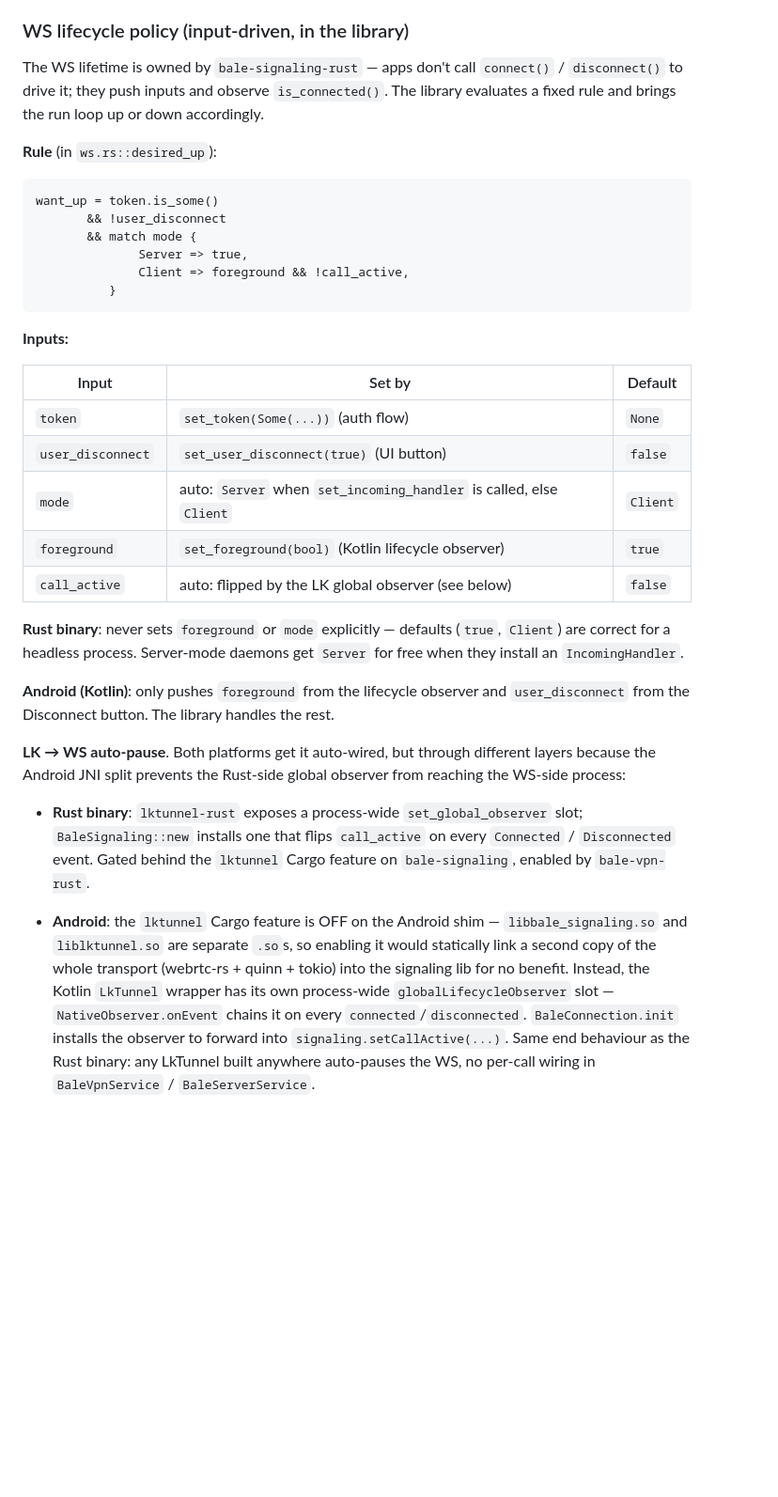
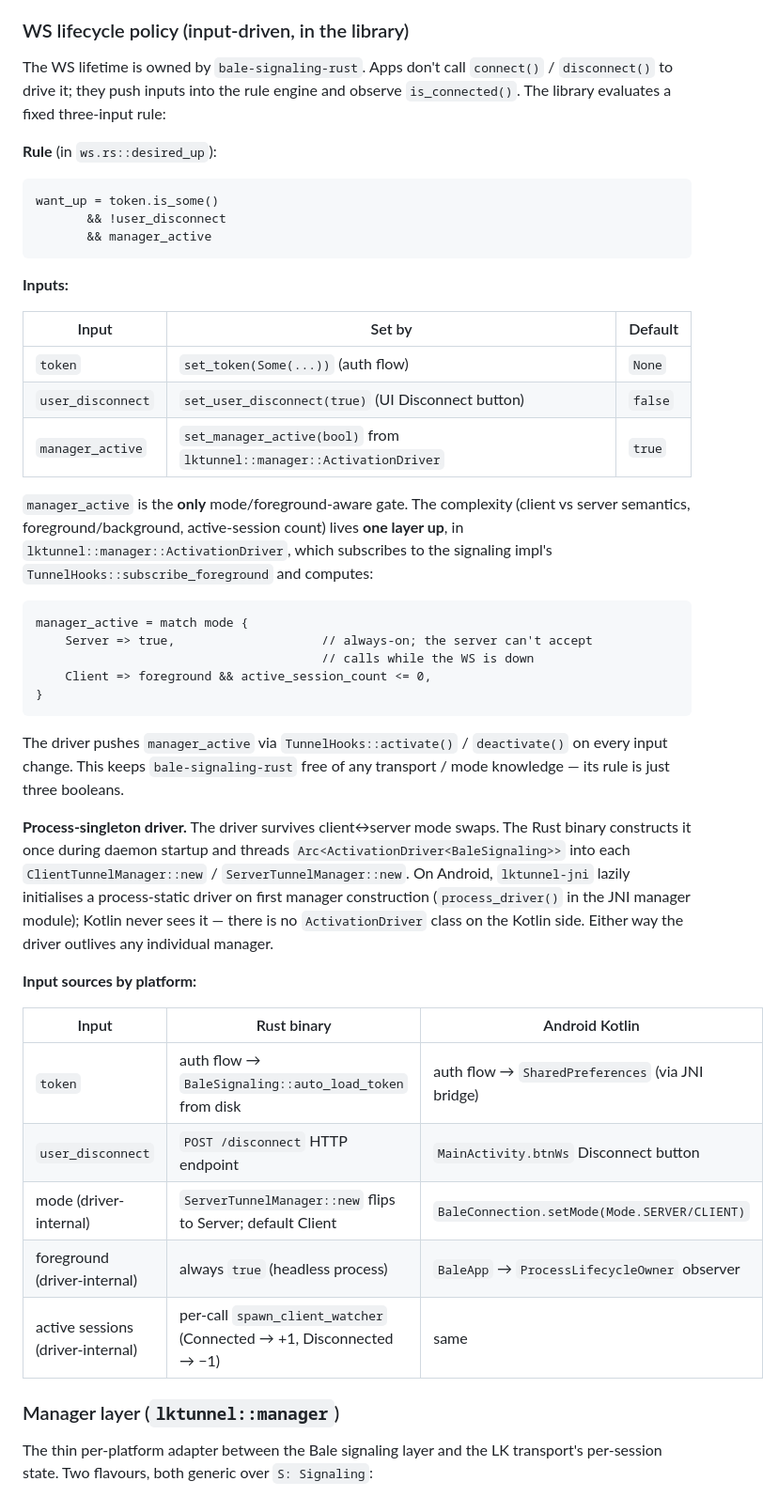
Before and after one commit to bI4ckb34rd/BaleVPN, a Markdown page: docs/architecture.md, the part around one of its changes. Shown at 94% size. Drawn GitHub-style; blank space fills up the shorter version.

````diff
--- a/docs/architecture.md
+++ b/docs/architecture.md
@@ -107,35 +113,49 @@ Each call gets its own `rtc::Engine` (LiveKit's two-PeerConnection model — pub
 
 ### WS lifecycle policy (input-driven, in the library)
 
-The WS lifetime is owned by `bale-signaling-rust` — apps don't call `connect()` / `disconnect()` to drive it; they push inputs and observe `is_connected()`. The library evaluates a fixed rule and brings the run loop up or down accordingly.
+The WS lifetime is owned by `bale-signaling-rust`. Apps don't call `connect()` / `disconnect()` to drive it; they push inputs into the rule engine and observe `is_connected()`. The library evaluates a fixed three-input rule:
 
 **Rule** (in `ws.rs::desired_up`):
 
 ```
 want_up = token.is_some()
        && !user_disconnect
-       && match mode {
-              Server => true,
-              Client => foreground && !call_active,
-          }
+       && manager_active
 ```
 
 **Inputs:**
 
-| Input             | Set by                                 | Default     |
-|-------------------|----------------------------------------|-------------|
-| `token`           | `set_token(Some(...))` (auth flow)     | `None`      |
-| `user_disconnect` | `set_user_disconnect(true)` (UI button)| `false`     |
-| `mode`            | auto: `Server` when `set_incoming_handler` is called, else `Client` | `Client` |
-| `foreground`      | `set_foreground(bool)` (Kotlin lifecycle observer) | `true` |
-| `call_active`     | auto: flipped by the LK global observer (see below) | `false` |
+| Input             | Set by                                                       | Default |
+|-------------------|--------------------------------------------------------------|---------|
+| `token`           | `set_token(Some(...))` (auth flow)                           | `None`  |
+| `user_disconnect` | `set_user_disconnect(true)` (UI Disconnect button)           | `false` |
+| `manager_active`  | `set_manager_active(bool)` from `lktunnel::manager::ActivationDriver` | `true` |
 
-**Rust binary**: never sets `foreground` or `mode` explicitly — defaults (`true`, `Client`) are correct for a headless process. Server-mode daemons get `Server` for free when they install an `IncomingHandler`.
+`manager_active` is the **only** mode/foreground-aware gate. The complexity (client vs server semantics, foreground/background, active-session count) lives **one layer up**, in `lktunnel::manager::ActivationDriver`, which subscribes to the signaling impl's `TunnelHooks::subscribe_foreground` and computes:
 
-**Android (Kotlin)**: only pushes `foreground` from the lifecycle observer and `user_disconnect` from the Disconnect button. The library handles the rest.
+```
+manager_active = match mode {
+    Server => true,                    // always-on; the server can't accept
+                                       // calls while the WS is down
+    Client => foreground && active_session_count <= 0,
+}
+```
 
-**LK → WS auto-pause**. Both platforms get it auto-wired, but through different layers because the Android JNI split prevents the Rust-side global observer from reaching the WS-side process:
+The driver pushes `manager_active` via `TunnelHooks::activate()` / `deactivate()` on every input change. This keeps `bale-signaling-rust` free of any transport / mode knowledge — its rule is just three booleans.
 
-- **Rust binary**: `lktunnel-rust` exposes a process-wide `set_global_observer` slot; `BaleSignaling::new` installs one that flips `call_active` on every `Connected` / `Disconnected` event. Gated behind the `lktunnel` Cargo feature on `bale-signaling`, enabled by `bale-vpn-rust`.
+**Process-singleton driver.** The driver survives client↔server mode swaps. The Rust binary constructs it once during daemon startup and threads `Arc<ActivationDriver<BaleSignaling>>` into each `ClientTunnelManager::new` / `ServerTunnelManager::new`. On Android, `lktunnel-jni` lazily initialises a process-static driver on first manager construction (`process_driver()` in the JNI manager module); Kotlin never sees it — there is no `ActivationDriver` class on the Kotlin side. Either way the driver outlives any individual manager.
 
-- **Android**: the `lktunnel` Cargo feature is OFF on the Android shim — `libbale_signaling.so` and `liblktunnel.so` are separate `.so`s, so enabling it would statically link a second copy of the whole transport (webrtc-rs + quinn + tokio) into the signaling lib for no benefit. Instead, the Kotlin `LkTunnel` wrapper has its own process-wide `globalLifecycleObserver` slot — `NativeObserver.onEvent` chains it on every `connected`/`disconnected`. `BaleConnection.init` installs the observer to forward into `signaling.setCallActive(...)`. Same end behaviour as the Rust binary: any LkTunnel built anywhere auto-pauses the WS, no per-call wiring in `BaleVpnService` / `BaleServerService`.
+**Input sources by platform:**
+
+| Input                      | Rust binary                                          | Android Kotlin                                       |
+|----------------------------|------------------------------------------------------|------------------------------------------------------|
+| `token`                    | auth flow → `BaleSignaling::auto_load_token` from disk | auth flow → `SharedPreferences` (via JNI bridge)   |
+| `user_disconnect`          | `POST /disconnect` HTTP endpoint                     | `MainActivity.btnWs` Disconnect button               |
+| mode (driver-internal)     | `ServerTunnelManager::new` flips to Server; default Client | `BaleConnection.setMode(Mode.SERVER/CLIENT)`    |
+| foreground (driver-internal) | always `true` (headless process)                   | `BaleApp` → `ProcessLifecycleOwner` observer         |
+| active sessions (driver-internal) | per-call `spawn_client_watcher` (Connected → +1, Disconnected → −1) | same                       |
+
+### Manager layer (`lktunnel::manager`)
+
+The thin per-platform adapter between the Bale signaling layer and the LK transport's per-session state. Two flavours, both generic over `S: Signaling`:
+
````
Also changed, not shown: other parts of docs/architecture.md (+69 -41 lines).
